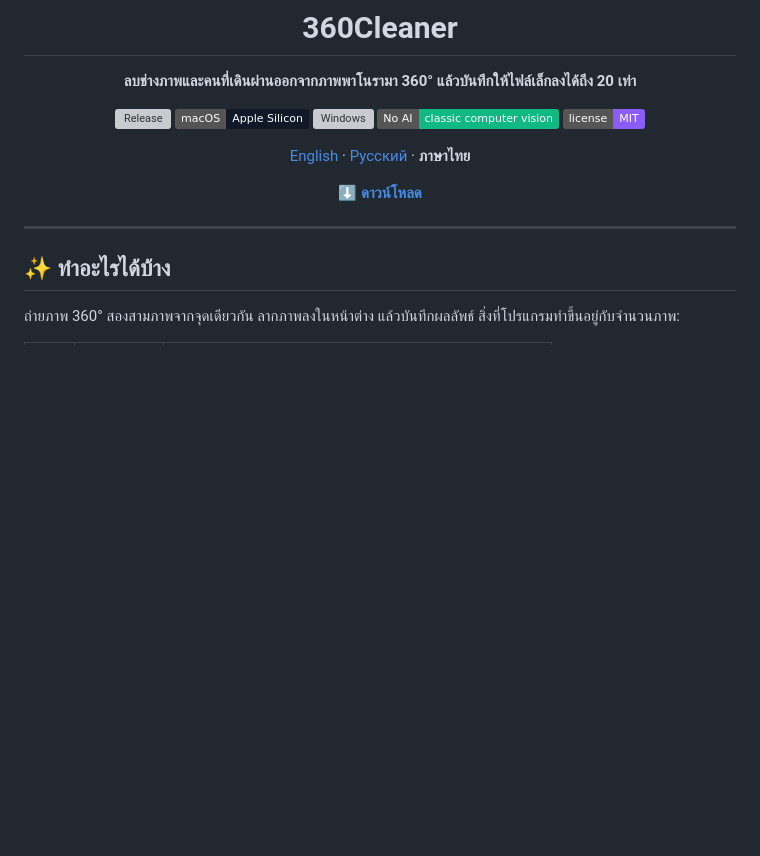
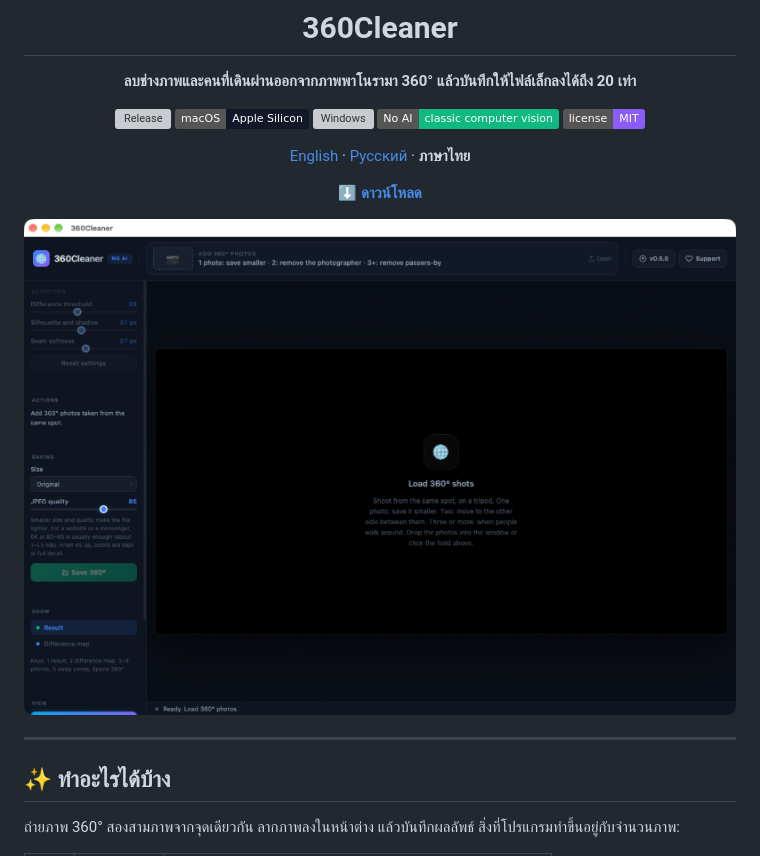
Before and after one commit to DeMoZ/360cleaner, a Markdown page: README.th.md, the part around one of its changes. GitHub-like rendering; pictures changed too: docs/screenshot.png (added); badges without logos; blank space fills up the shorter version; grey boxes are pictures that could not be loaded.

Commit message:
MIT license file, window screenshot in the README
Co-Authored-By: Claude Opus 5.5 <noreply@anthropic.com>

```diff
--- a/README.th.md
+++ b/README.th.md
@@ -10,11 +10,13 @@
 ![macOS](https://img.shields.io/badge/macOS-Apple%20Silicon-111827?logo=apple)
 ![Windows](https://img.shields.io/badge/Windows-10%20%2F%2011-111827?logo=windows)
 ![No AI](https://img.shields.io/badge/No%20AI-classic%20computer%20vision-10b981)
-![License: MIT](https://img.shields.io/badge/license-MIT-8b5cf6)
+[![License: MIT](https://img.shields.io/badge/license-MIT-8b5cf6)](LICENSE)
 
 [English](README.md) · [Русский](README.ru.md) · **ภาษาไทย**
 
 [**⬇ ดาวน์โหลด**](https://github.com/DeMoZ/360cleaner/releases/latest)
+
+<img src="docs/screenshot.png" width="860" alt="หน้าต่าง 360Cleaner">
 
 </div>
 
```
Also changed, not shown: other parts of README.th.md (+1 -1 lines), README.md (+4 -2 lines), README.ru.md (+4 -2 lines), 2 other files.
